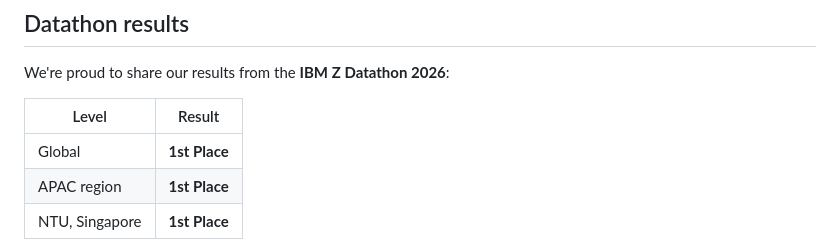
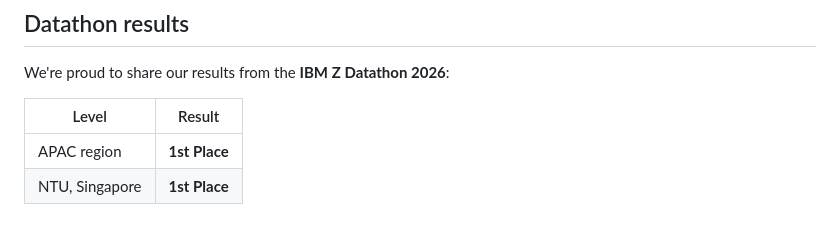
Before and after one commit to ryash072007/Datathon2-OrbitGuard, a Markdown page: README.md, the part around the change. Drawn GitHub-style.

Commit message:
Update result

```diff
--- a/README.md
+++ b/README.md
@@ -19,7 +19,6 @@ We're proud to share our results from the **IBM Z Datathon 2026**:
 
 | Level | Result |
 | --- | --- |
-| Global | **1st Place** |
 | APAC region | **1st Place** |
 | NTU, Singapore | **1st Place** |
 
```
